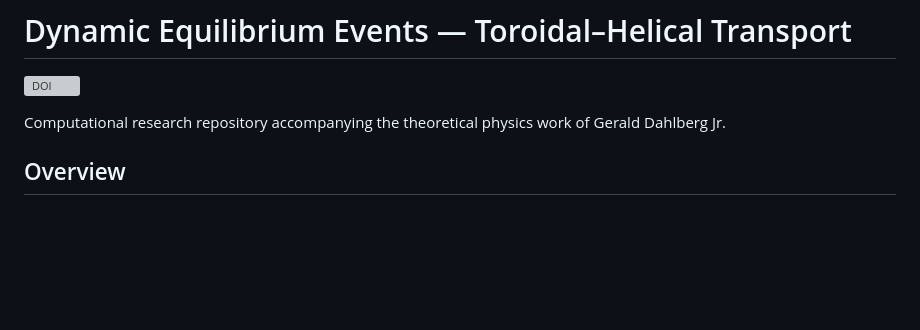
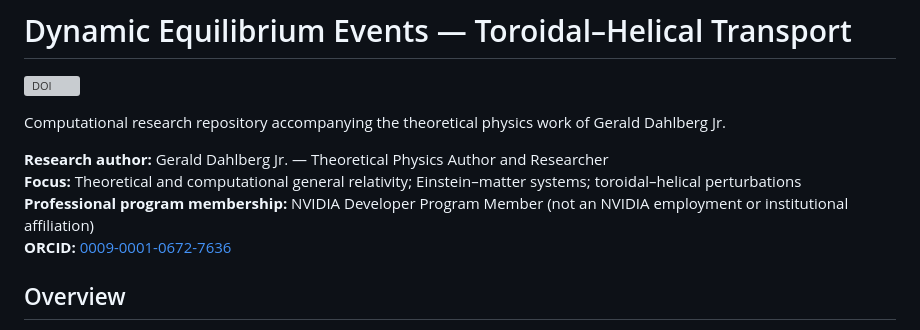
Before and after one commit to GeraldDahlbergJr/dee-toroidal-helical-omniverse, a Markdown page: README.md, the part around the change. Rendered like a GitHub page; blank space fills up the shorter version; grey boxes are pictures that could not be loaded.

Commit message:
Clarify research author identity and program membership in README

```diff
--- a/README.md
+++ b/README.md
@@ -3,6 +3,11 @@
 [![DOI](https://zenodo.org/badge/1381814823.svg)](https://doi.org/10.5281/zenodo.22998528)
 
 Computational research repository accompanying the theoretical physics work of Gerald Dahlberg Jr.
+
+**Research author:** Gerald Dahlberg Jr. — Theoretical Physics Author and Researcher
+**Focus:** Theoretical and computational general relativity; Einstein–matter systems; toroidal–helical perturbations
+**Professional program membership:** NVIDIA Developer Program Member (not an NVIDIA employment or institutional affiliation)
+**ORCID:** [0009-0001-0672-7636](https://orcid.org/0009-0001-0672-7636)
 
 ## Overview
 
```
